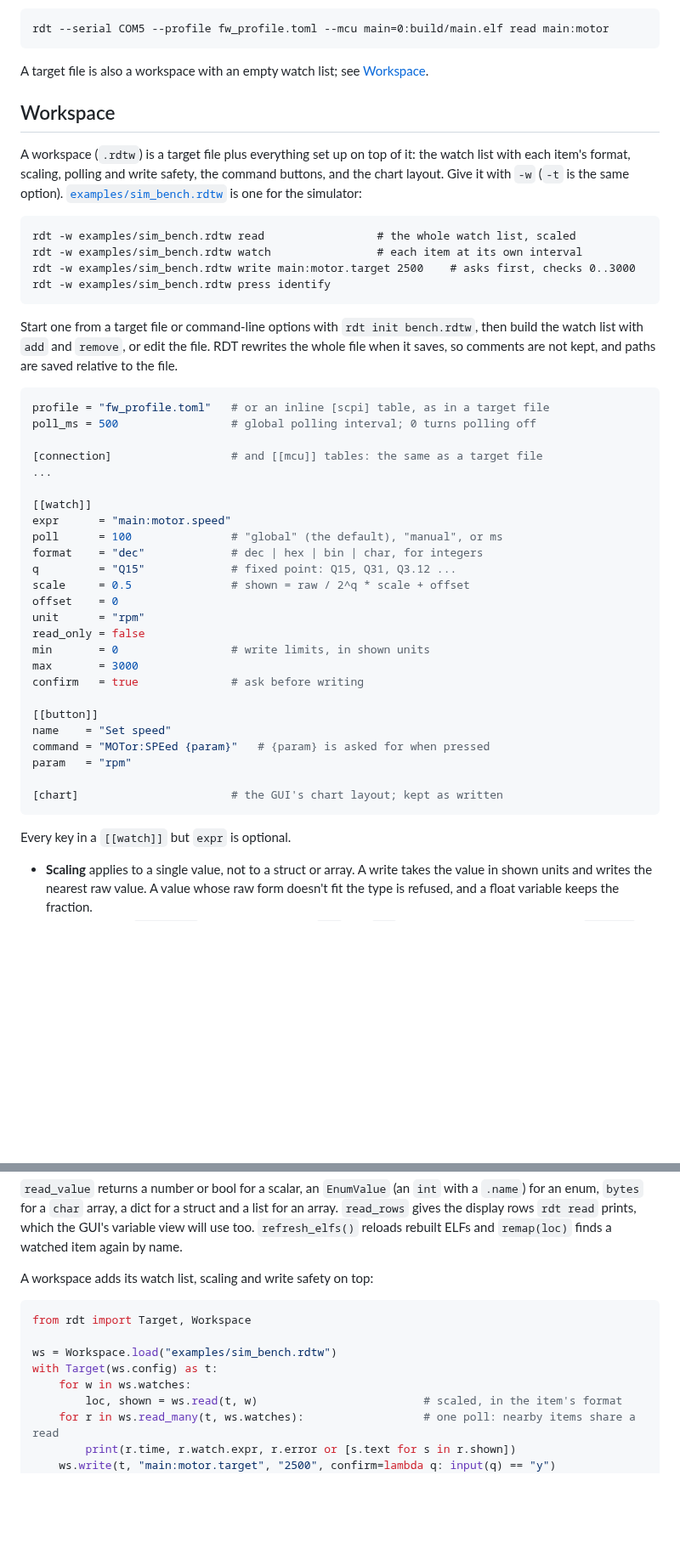
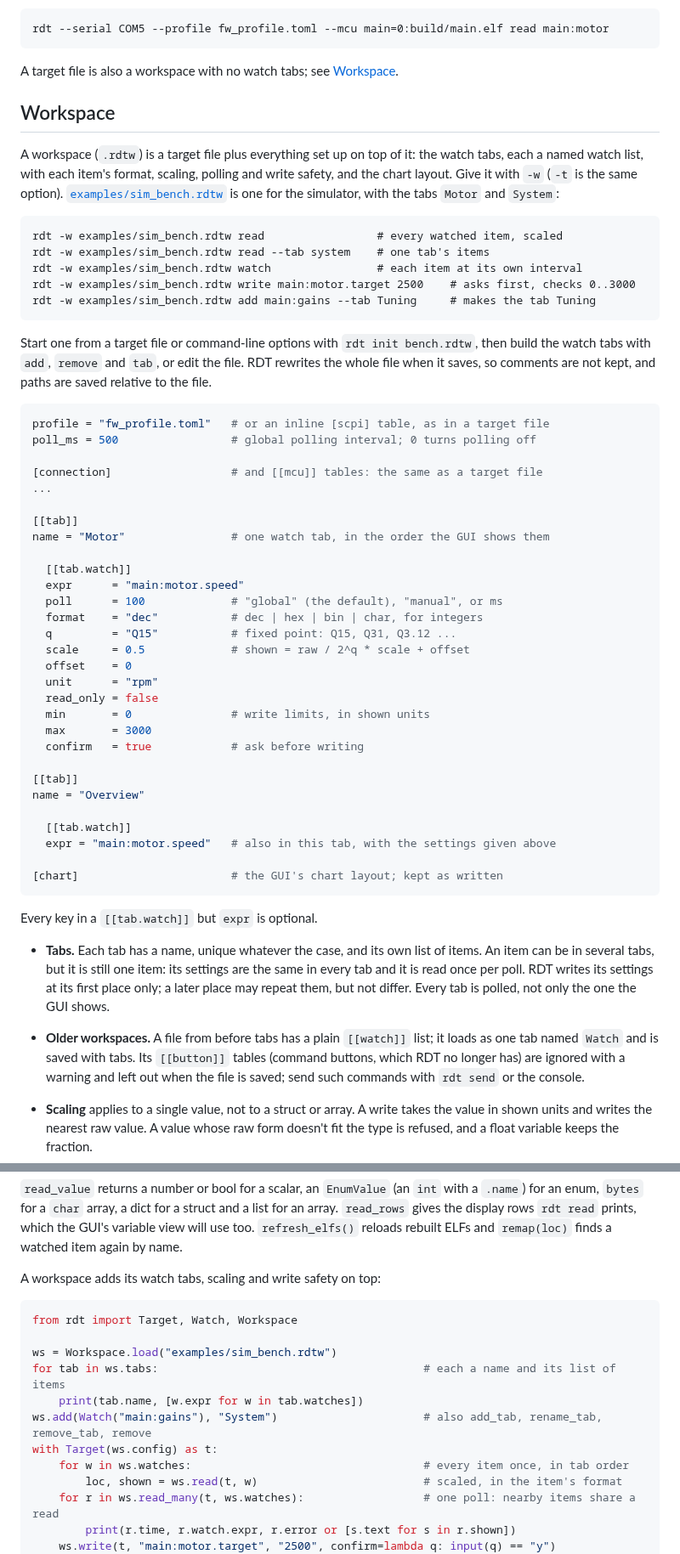
Before and after one commit to rani-feldman/RDT, a Markdown page: docs/CLI.md, 2 parts joined by grey strips. Shown at 85% size. GitHub-like rendering; blank space fills up the shorter version.

````diff
--- a/docs/CLI.md
+++ b/docs/CLI.md
@@ -148,20 +148,21 @@ The command line can override or replace it: `--tcp HOST:PORT`, `--udp HOST:PORT
 rdt --serial COM5 --profile fw_profile.toml --mcu main=0:build/main.elf read main:motor
 ```
 
-A target file is also a workspace with an empty watch list; see [Workspace](#workspace).
+A target file is also a workspace with no watch tabs; see [Workspace](#workspace).
 
 ## Workspace
 
-A workspace (`.rdtw`) is a target file plus everything set up on top of it: the watch list with each item's format, scaling, polling and write safety, the command buttons, and the chart layout. Give it with `-w` (`-t` is the same option). [`examples/sim_bench.rdtw`](../examples/sim_bench.rdtw) is one for the simulator:
+A workspace (`.rdtw`) is a target file plus everything set up on top of it: the watch tabs, each a named watch list, with each item's format, scaling, polling and write safety, and the chart layout. Give it with `-w` (`-t` is the same option). [`examples/sim_bench.rdtw`](../examples/sim_bench.rdtw) is one for the simulator, with the tabs `Motor` and `System`:
 
 ```
-rdt -w examples/sim_bench.rdtw read                 # the whole watch list, scaled
+rdt -w examples/sim_bench.rdtw read                 # every watched item, scaled
+rdt -w examples/sim_bench.rdtw read --tab system    # one tab's items
 rdt -w examples/sim_bench.rdtw watch                # each item at its own interval
 rdt -w examples/sim_bench.rdtw write main:motor.target 2500    # asks first, checks 0..3000
-rdt -w examples/sim_bench.rdtw press identify
+rdt -w examples/sim_bench.rdtw add main:gains --tab Tuning     # makes the tab Tuning
 ```
 
-Start one from a target file or command-line options with `rdt init bench.rdtw`, then build the watch list with `add` and `remove`, or edit the file. RDT rewrites the whole file when it saves, so comments are not kept, and paths are saved relative to the file.
+Start one from a target file or command-line options with `rdt init bench.rdtw`, then build the watch tabs with `add`, `remove` and `tab`, or edit the file. RDT rewrites the whole file when it saves, so comments are not kept, and paths are saved relative to the file.
 
 ```toml
 profile = "fw_profile.toml"   # or an inline [scpi] table, as in a target file
@@ -170,28 +171,35 @@ poll_ms = 500                 # global polling interval; 0 turns polling off
 [connection]                  # and [[mcu]] tables: the same as a target file
 ...
 
-[[watch]]
-expr      = "main:motor.speed"
-poll      = 100               # "global" (the default), "manual", or ms
-format    = "dec"             # dec | hex | bin | char, for integers
-q         = "Q15"             # fixed point: Q15, Q31, Q3.12 ...
-scale     = 0.5               # shown = raw / 2^q * scale + offset
-offset    = 0
-unit      = "rpm"
-read_only = false
-min       = 0                 # write limits, in shown units
-max       = 3000
-confirm   = true              # ask before writing
+[[tab]]
+name = "Motor"                # one watch tab, in the order the GUI shows them
 
-[[button]]
-name    = "Set speed"
-command = "MOTor:SPEed {param}"   # {param} is asked for when pressed
-param   = "rpm"
+  [[tab.watch]]
+  expr      = "main:motor.speed"
+  poll      = 100             # "global" (the default), "manual", or ms
+  format    = "dec"           # dec | hex | bin | char, for integers
+  q         = "Q15"           # fixed point: Q15, Q31, Q3.12 ...
+  scale     = 0.5             # shown = raw / 2^q * scale + offset
+  offset    = 0
+  unit      = "rpm"
+  read_only = false
+  min       = 0               # write limits, in shown units
+  max       = 3000
+  confirm   = true            # ask before writing
+
+[[tab]]
+name = "Overview"
+
+  [[tab.watch]]
+  expr = "main:motor.speed"   # also in this tab, with the settings given above
 
 [chart]                       # the GUI's chart layout; kept as written
 ```
 
-Every key in a `[[watch]]` but `expr` is optional.
+Every key in a `[[tab.watch]]` but `expr` is optional.
+
+- **Tabs.** Each tab has a name, unique whatever the case, and its own list of items. An item can be in several tabs, but it is still one item: its settings are the same in every tab and it is read once per poll. RDT writes its settings at its first place only; a later place may repeat them, but not differ. Every tab is polled, not only the one the GUI shows.
+- **Older workspaces.** A file from before tabs has a plain `[[watch]]` list; it loads as one tab named `Watch` and is saved with tabs. Its `[[button]]` tables (command buttons, which RDT no longer has) are ignored with a warning and left out when the file is saved; send such commands with `rdt send` or the console.
 
 - **Scaling** applies to a single value, not to a struct or array. A write takes the value in shown units and writes the nearest raw value. A value whose raw form doesn't fit the type is refused, and a float variable keeps the fraction.
 - **Write safety.** A `read_only` item refuses writes, `min` and `max` are checked in shown units, and `confirm` asks before writing. Without a terminal to ask, or `-y`, the write is refused. A read-only or confirm-first struct or array covers its fields and cells too.
@@ -260,14 +268,17 @@ with Target.from_file("examples/sim_target.toml") as t:
 
 `read_value` returns a number or bool for a scalar, an `EnumValue` (an `int` with a `.name`) for an enum, `bytes` for a `char` array, a dict for a struct and a list for an array. `read_rows` gives the display rows `rdt read` prints, which the GUI's variable view will use too. `refresh_elfs()` reloads rebuilt ELFs and `remap(loc)` finds a watched item again by name.
 
-A workspace adds its watch list, scaling and write safety on top:
+A workspace adds its watch tabs, scaling and write safety on top:
 
 ```python
-from rdt import Target, Workspace
+from rdt import Target, Watch, Workspace
 
 ws = Workspace.load("examples/sim_bench.rdtw")
+for tab in ws.tabs:                                        # each a name and its list of items
+    print(tab.name, [w.expr for w in tab.watches])
+ws.add(Watch("main:gains"), "System")                      # also add_tab, rename_tab, remove_tab, remove
 with Target(ws.config) as t:
-    for w in ws.watches:
+    for w in ws.watches:                                   # every item once, in tab order
         loc, shown = ws.read(t, w)                         # scaled, in the item's format
     for r in ws.read_many(t, ws.watches):                  # one poll: nearby items share a read
         print(r.time, r.watch.expr, r.error or [s.text for s in r.shown])
````
Also changed, not shown: other parts of docs/CLI.md (+7 -7 lines), README.md (+2 -2 lines), docs/GUI.md (+21 -11 lines), docs/images/gui-main.png, 11 other files.
